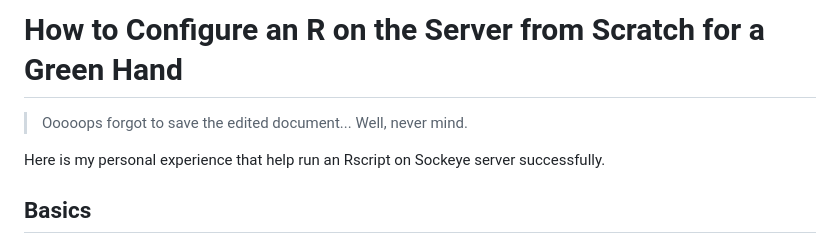
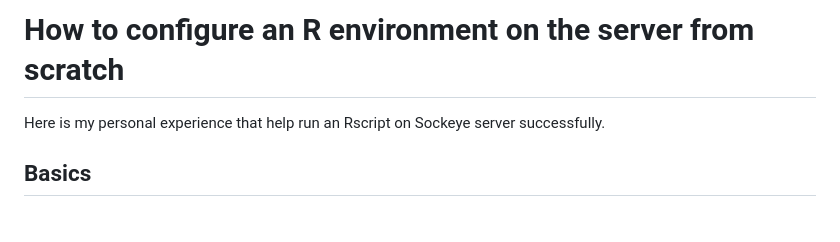
Before and after one commit to ymyuan98/learning-something-blogs, a Markdown page: Servers_and_Commands/Note-1-Server.md, the part around the change. Drawn GitHub-style; blank space fills up the shorter version.

```diff
--- a/Servers_and_Commands/Note-1-Server.md
+++ b/Servers_and_Commands/Note-1-Server.md
@@ -1,7 +1,5 @@
-# How to Configure an R on the Server from Scratch for a Green Hand
+# How to configure an R environment on the server from scratch
 
-> Ooooops forgot to save the edited document...
-> Well, never mind.
 
 Here is my personal experience that help run an Rscript on Sockeye server successfully.
 
```
